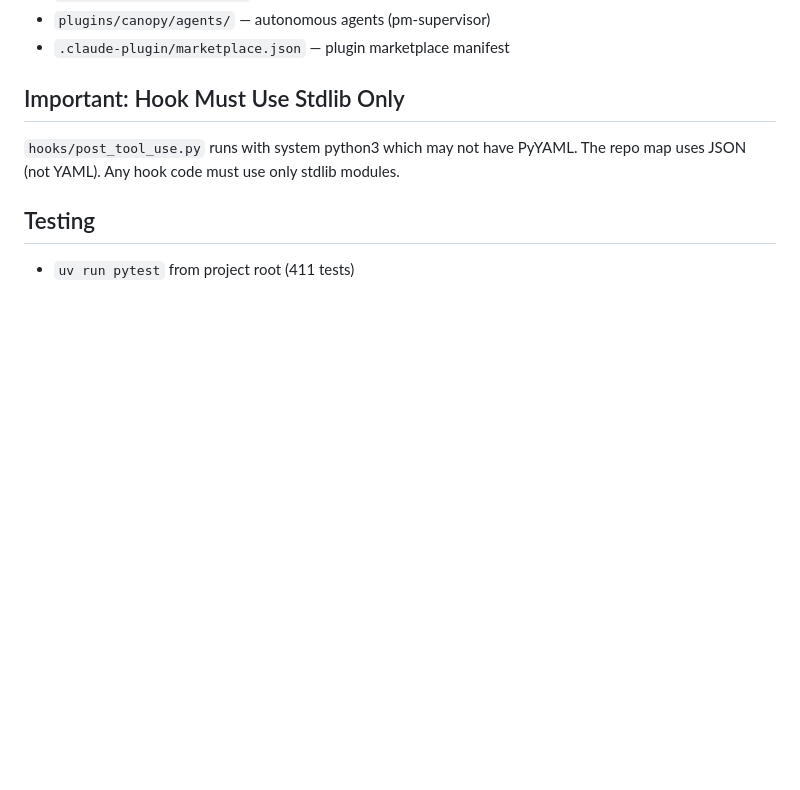
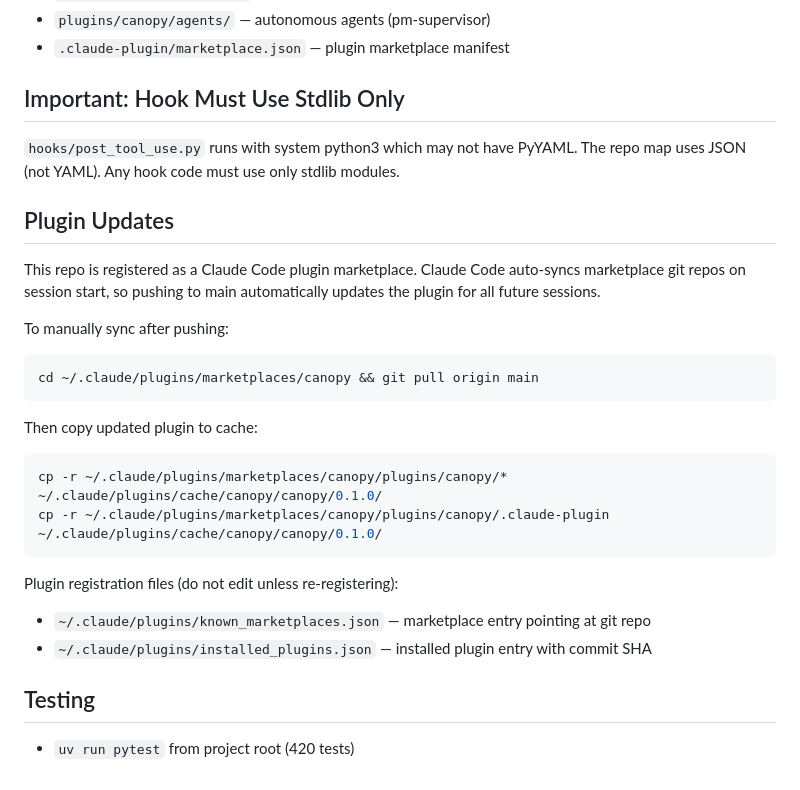
Before and after one commit to jjackson/canopy, a Markdown page: .claude/CLAUDE.md, the part around the change. Drawn GitHub-style; blank space fills up the shorter version.

Commit message:
docs: add plugin update instructions to CLAUDE.md, update test count
Co-Authored-By: Claude Opus 4.6 (1M context) <noreply@anthropic.com>

````diff
--- a/.claude/CLAUDE.md
+++ b/.claude/CLAUDE.md
@@ -101,5 +101,25 @@ cd ~/emdash-projects/canopy-orchestrator && git pull --rebase && git push
 `hooks/post_tool_use.py` runs with system python3 which may not have PyYAML.
 The repo map uses JSON (not YAML). Any hook code must use only stdlib modules.
 
+## Plugin Updates
+This repo is registered as a Claude Code plugin marketplace. Claude Code auto-syncs
+marketplace git repos on session start, so pushing to main automatically updates
+the plugin for all future sessions.
+
+To manually sync after pushing:
+```bash
+cd ~/.claude/plugins/marketplaces/canopy && git pull origin main
+```
+
+Then copy updated plugin to cache:
+```bash
+cp -r ~/.claude/plugins/marketplaces/canopy/plugins/canopy/* ~/.claude/plugins/cache/canopy/canopy/0.1.0/
+cp -r ~/.claude/plugins/marketplaces/canopy/plugins/canopy/.claude-plugin ~/.claude/plugins/cache/canopy/canopy/0.1.0/
+```
+
+Plugin registration files (do not edit unless re-registering):
+- `~/.claude/plugins/known_marketplaces.json` — marketplace entry pointing at git repo
+- `~/.claude/plugins/installed_plugins.json` — installed plugin entry with commit SHA
+
 ## Testing
-- `uv run pytest` from project root (411 tests)
+- `uv run pytest` from project root (420 tests)
````
